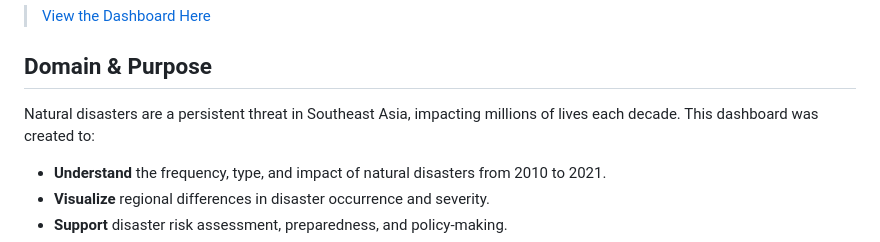
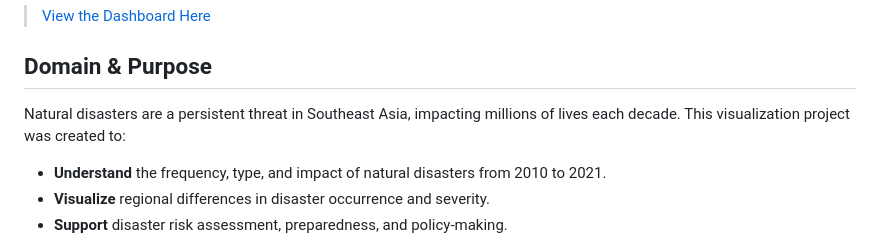
Before and after one commit to Juan-Nathan/natural-disasters-dashboard, a Markdown page: README.md, the part around the change. Drawn GitHub-style.

```diff
--- a/README.md
+++ b/README.md
@@ -8,7 +8,7 @@ This project is a data visualization dashboard focused on **natural disasters in
 
 ## Domain & Purpose
 
-Natural disasters are a persistent threat in Southeast Asia, impacting millions of lives each decade. This dashboard was created to:
+Natural disasters are a persistent threat in Southeast Asia, impacting millions of lives each decade. This visualization project was created to:
 
 - **Understand** the frequency, type, and impact of natural disasters from 2010 to 2021.
 - **Visualize** regional differences in disaster occurrence and severity.
```
